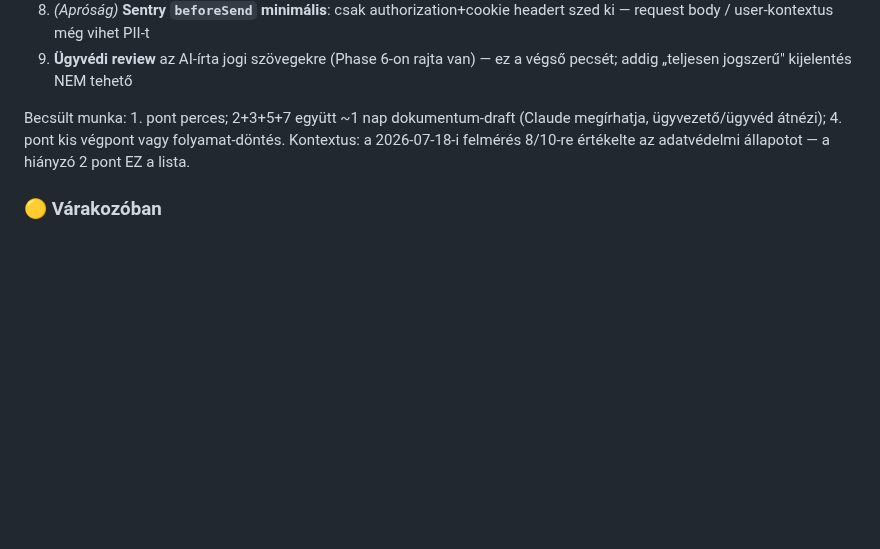
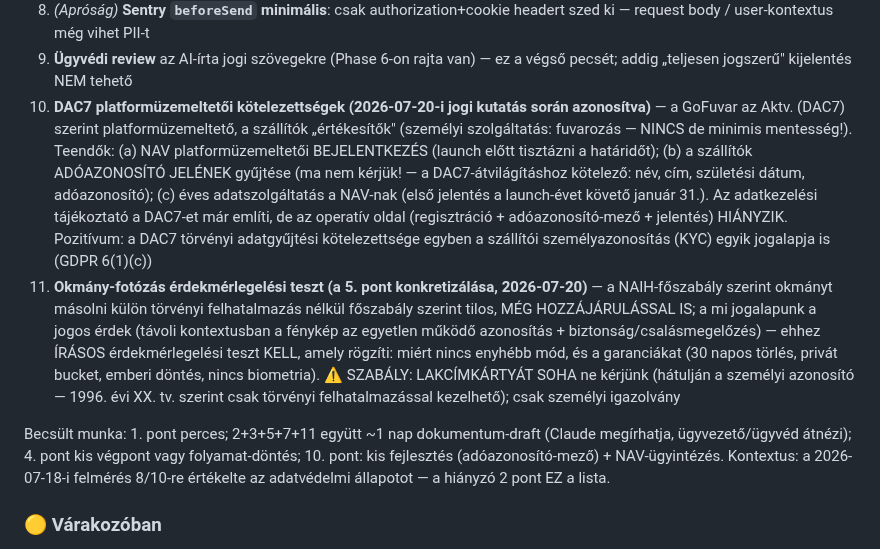
Before and after one commit to propertyTitan/BiztosFuvar, a Markdown page: CLAUDE.md, the part around the change. GitHub-like rendering; blank space fills up the shorter version.

Commit message:
docs(CLAUDE.md): launch-kapu +2 tétel a 2026-07-20-i jogi kutatásból — DAC7 platformkötelezettségek + okmány-érdekmérlegelés (lakcímkártya-tilalom)
Co-Authored-By: Claude Fable 5 <noreply@anthropic.com>

```diff
--- a/CLAUDE.md
+++ b/CLAUDE.md
@@ -587,11 +587,34 @@ Bíróság:          Hódmezővásárhelyi Járásbíróság / Szegedi Törvény
    headert szed ki — request body / user-kontextus még vihet PII-t
 9. **Ügyvédi review** az AI-írta jogi szövegekre (Phase 6-on rajta van) —
    ez a végső pecsét; addig „teljesen jogszerű" kijelentés NEM tehető
+10. **DAC7 platformüzemeltetői kötelezettségek (2026-07-20-i jogi kutatás
+    során azonosítva)** — a GoFuvar az Aktv. (DAC7) szerint
+    platformüzemeltető, a szállítók „értékesítők" (személyi szolgáltatás:
+    fuvarozás — NINCS de minimis mentesség!). Teendők: (a) NAV
+    platformüzemeltetői BEJELENTKEZÉS (launch előtt tisztázni a határidőt);
+    (b) a szállítók ADÓAZONOSÍTÓ JELÉNEK gyűjtése (ma nem kérjük! — a
+    DAC7-átvilágításhoz kötelező: név, cím, születési dátum, adóazonosító);
+    (c) éves adatszolgáltatás a NAV-nak (első jelentés a launch-évet követő
+    január 31.). Az adatkezelési tájékoztató a DAC7-et már említi, de az
+    operatív oldal (regisztráció + adóazonosító-mező + jelentés) HIÁNYZIK.
+    Pozitívum: a DAC7 törvényi adatgyűjtési kötelezettsége egyben a
+    szállítói személyazonosítás (KYC) egyik jogalapja is (GDPR 6(1)(c))
+11. **Okmány-fotózás érdekmérlegelési teszt (a 5. pont konkretizálása,
+    2026-07-20)** — a NAIH-főszabály szerint okmányt másolni külön törvényi
+    felhatalmazás nélkül főszabály szerint tilos, MÉG HOZZÁJÁRULÁSSAL IS;
+    a mi jogalapunk a jogos érdek (távoli kontextusban a fénykép az
+    egyetlen működő azonosítás + biztonság/csalásmegelőzés) — ehhez ÍRÁSOS
+    érdekmérlegelési teszt KELL, amely rögzíti: miért nincs enyhébb mód,
+    és a garanciákat (30 napos törlés, privát bucket, emberi döntés, nincs
+    biometria). ⚠️ SZABÁLY: LAKCÍMKÁRTYÁT SOHA ne kérjünk (hátulján a
+    személyi azonosító — 1996. évi XX. tv. szerint csak törvényi
+    felhatalmazással kezelhető); csak személyi igazolvány
 
-Becsült munka: 1. pont perces; 2+3+5+7 együtt ~1 nap dokumentum-draft
+Becsült munka: 1. pont perces; 2+3+5+7+11 együtt ~1 nap dokumentum-draft
 (Claude megírhatja, ügyvezető/ügyvéd átnézi); 4. pont kis végpont vagy
-folyamat-döntés. Kontextus: a 2026-07-18-i felmérés 8/10-re értékelte az
-adatvédelmi állapotot — a hiányzó 2 pont EZ a lista.
+folyamat-döntés; 10. pont: kis fejlesztés (adóazonosító-mező) + NAV-ügyintézés.
+Kontextus: a 2026-07-18-i felmérés 8/10-re értékelte az adatvédelmi
+állapotot — a hiányzó 2 pont EZ a lista.
 
 ### 🟡 Várakozóban
 - **FIZETÉS: QVIK-re váltás (2026-07-08 döntés)** — a Barion drága; a
```
